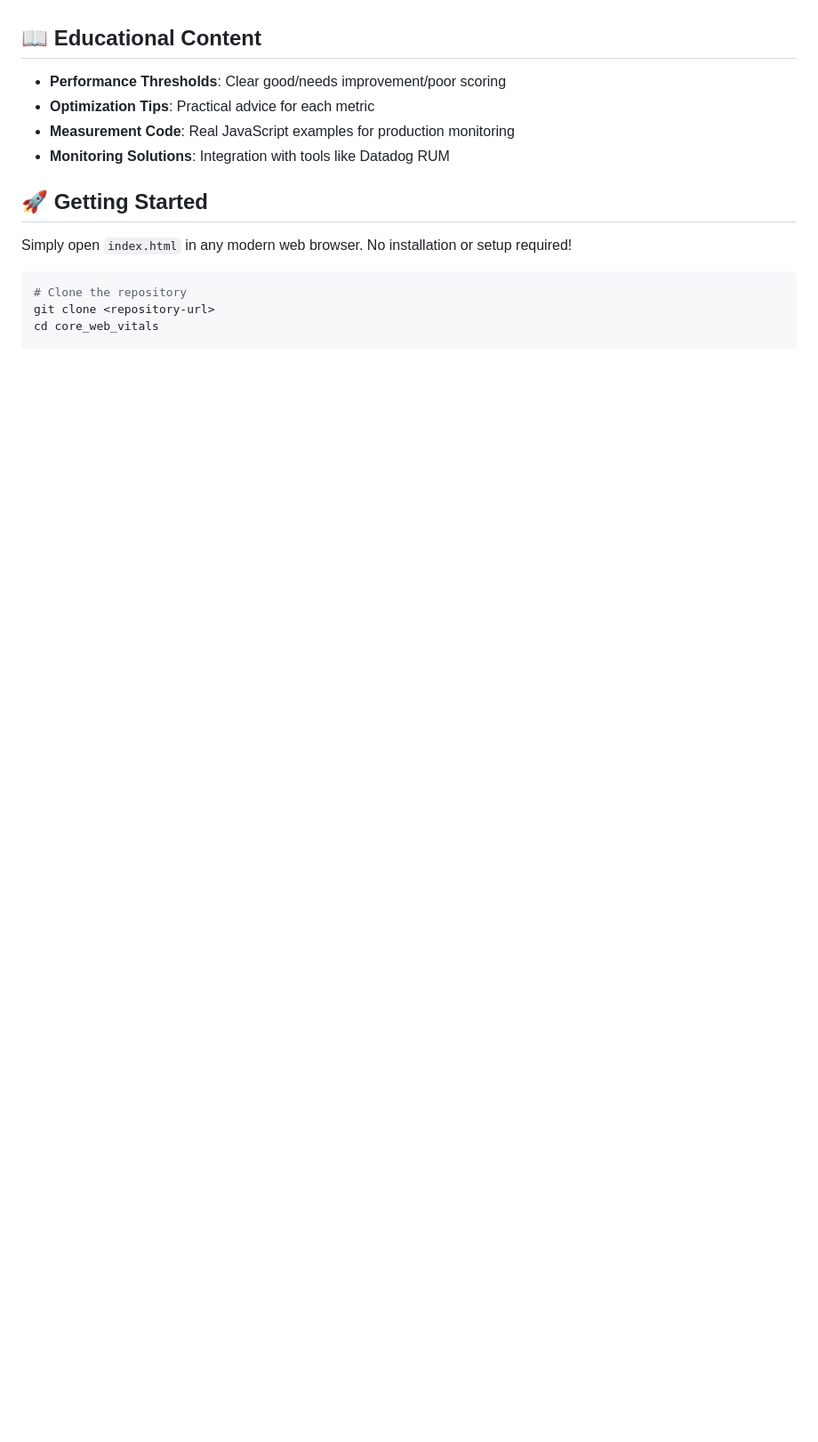
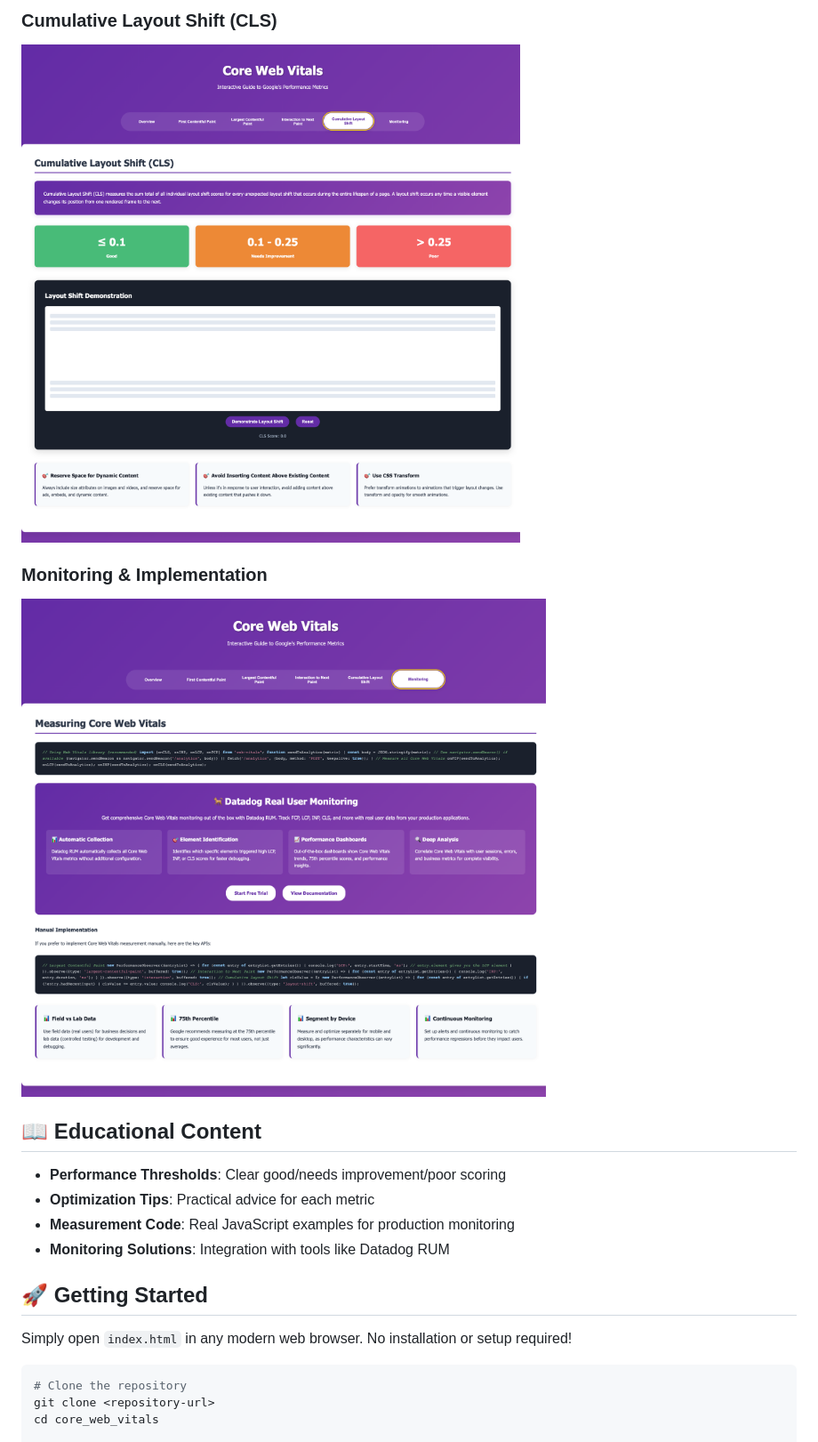
Before and after one commit to jasonhand/core_web_vitals, a Markdown page: README.md, the part around the change printed below. Shown: that part at 89% size. Rendered like a GitHub page; pictures changed too: .playwright-mcp/cls-page.png (added), .playwright-mcp/monitoring-page.png (added); blank space fills up the shorter version.

Commit message:
README gets screenshots

```diff
--- a/README.md
+++ b/README.md
@@ -67,3 +82,8 @@ This project provides a comprehensive, interactive learning experience for under
+### Cumulative Layout Shift (CLS)
+![Cumulative Layout Shift Demo](.playwright-mcp/cls-page.png)
+
+### Monitoring & Implementation
+![Monitoring and Implementation Guide](.playwright-mcp/monitoring-page.png)
 
 ## 📖 Educational Content
 
```
Also changed, not shown: other parts of README.md (+15 -0 lines), .playwright-mcp/fcp-page.png (added), .playwright-mcp/inp-page.png (added), .playwright-mcp/lcp-page.png (added), .playwright-mcp/overview-page.png (added).
